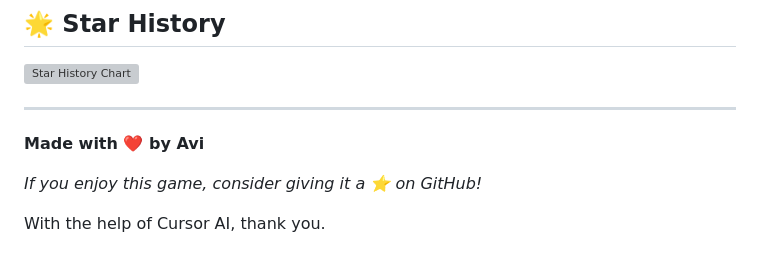
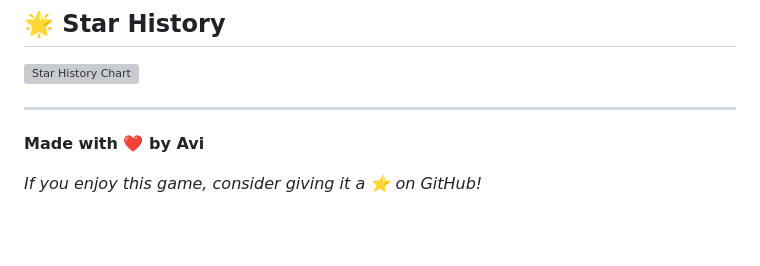
Before and after one commit to Gmast2662/grow-your-garden, a Markdown page: README.md, the part around the change. Drawn GitHub-style; blank space fills up the shorter version; grey boxes are pictures that could not be loaded.

```diff
--- a/README.md
+++ b/README.md
@@ -228,5 +228,3 @@ This project is licensed under the MIT License - see the [LICENSE](LICENSE) file
 **Made with ❤️ by Avi**
 
 *If you enjoy this game, consider giving it a ⭐ on GitHub!*
-
-With the help of Cursor AI, thank you.
```
